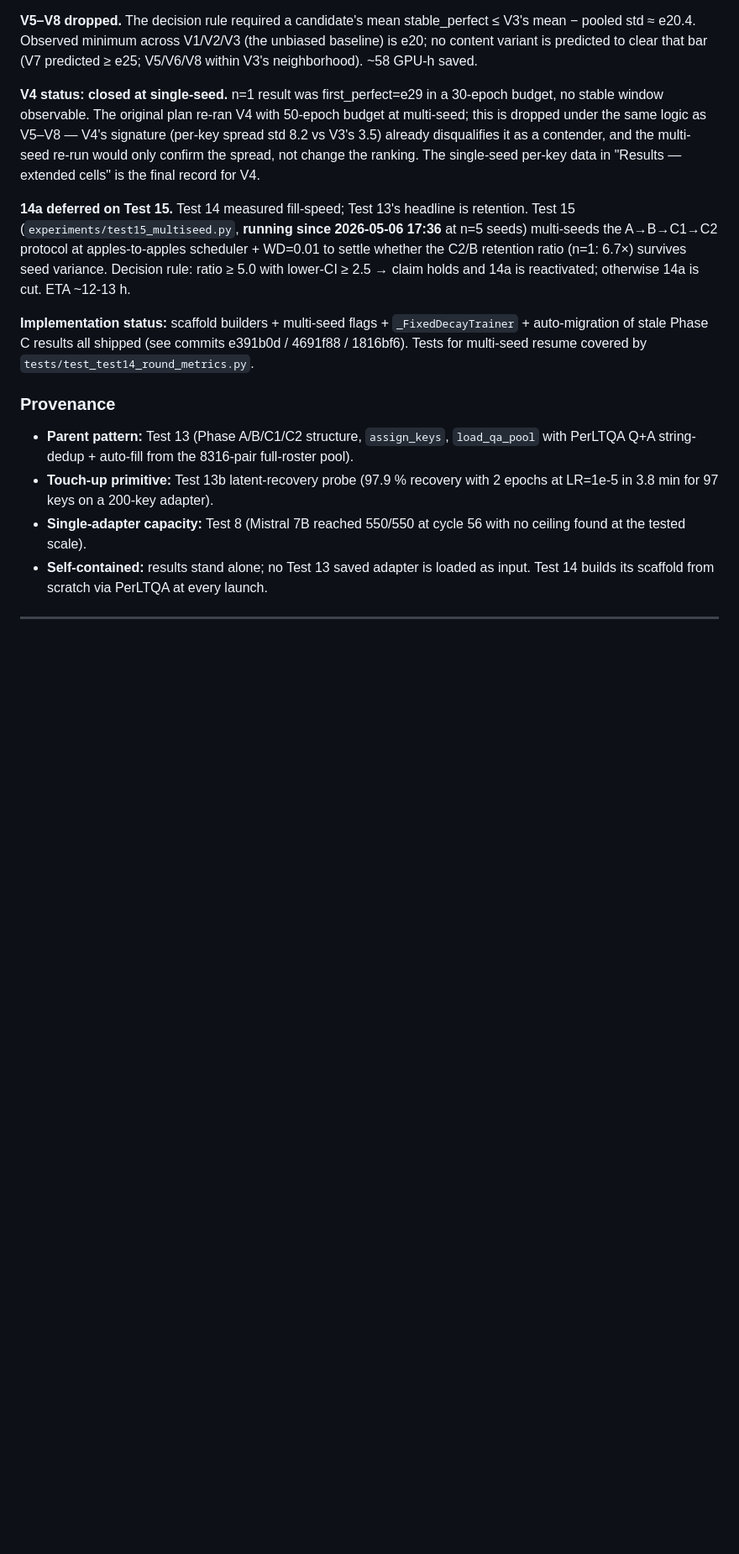
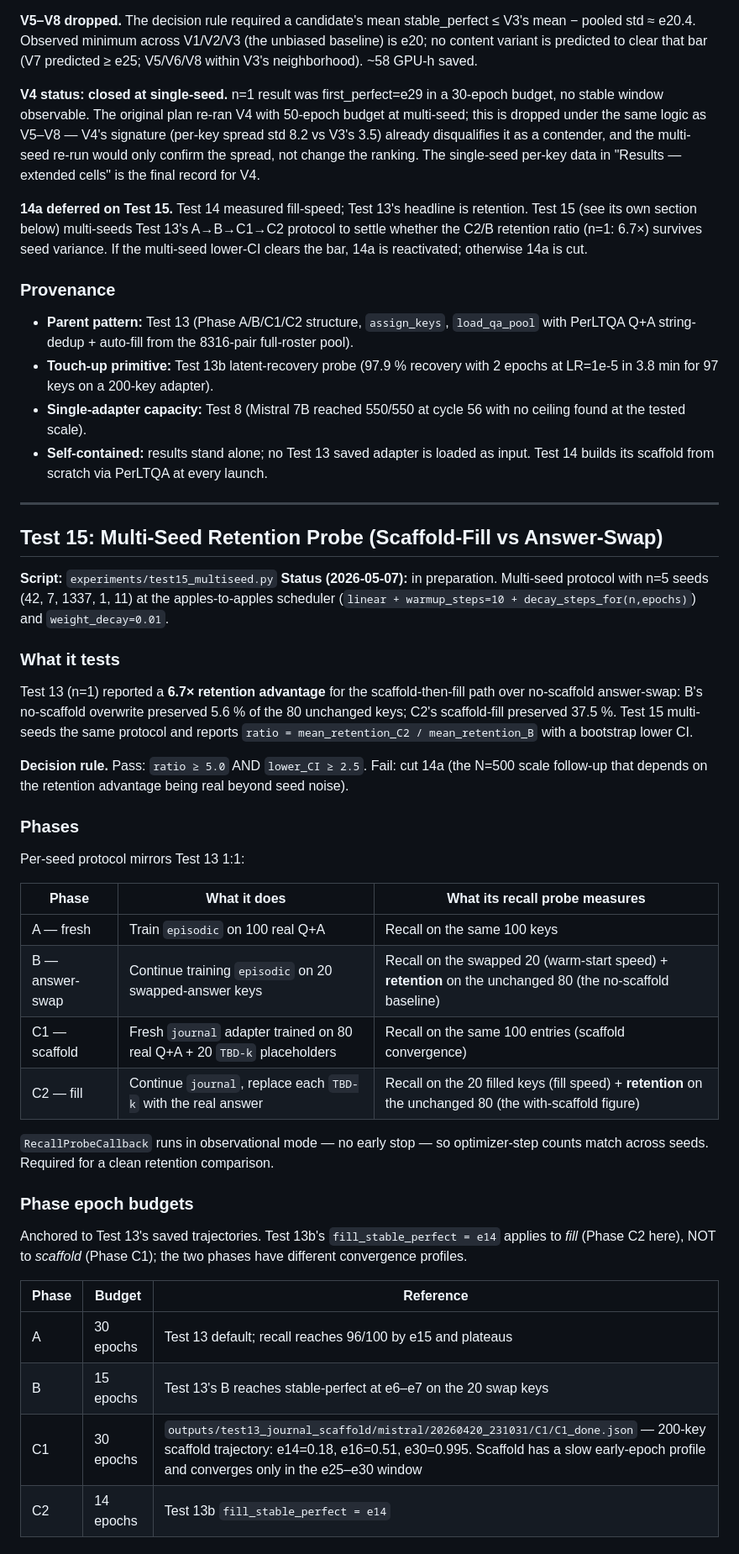
Before and after one commit to tiberius1701d/paramem, a Markdown page: benchmarking.md, the part around one of its changes. Shown at 84% size. Drawn GitHub-style; blank space fills up the shorter version.

Commit message:
docs(benchmarking): document Test 15 multi-seed retention probe
Add a top-level Test 15 section: protocol, decision rule, per-phase
recall-probe semantics, and the C1=30 / C2=14 epoch budgets anchored
to Test 13's saved scaffold and Test 13b's fill trajectories.

```diff
--- a/benchmarking.md
+++ b/benchmarking.md
@@ -2742,17 +2742,10 @@ single-seed per-key data in "Results — extended cells" is the final
 record for V4.
 
 **14a deferred on Test 15.** Test 14 measured fill-speed; Test 13's
-headline is retention. Test 15 (`experiments/test15_multiseed.py`,
-**running since 2026-05-06 17:36** at n=5 seeds) multi-seeds the
-A→B→C1→C2 protocol at apples-to-apples scheduler + WD=0.01 to settle
-whether the C2/B retention ratio (n=1: 6.7×) survives seed variance.
-Decision rule: ratio ≥ 5.0 with lower-CI ≥ 2.5 → claim holds and 14a
-is reactivated; otherwise 14a is cut. ETA ~12-13 h.
-
-**Implementation status:** scaffold builders + multi-seed flags +
-`_FixedDecayTrainer` + auto-migration of stale Phase C results all
-shipped (see commits e391b0d / 4691f88 / 1816bf6). Tests for multi-seed
-resume covered by `tests/test_test14_round_metrics.py`.
+headline is retention. Test 15 (see its own section below) multi-seeds
+Test 13's A→B→C1→C2 protocol to settle whether the C2/B retention ratio
+(n=1: 6.7×) survives seed variance. If the multi-seed lower-CI clears
+the bar, 14a is reactivated; otherwise 14a is cut.
 
 ### Provenance
 
@@ -2766,3 +2759,55 @@ resume covered by `tests/test_test14_round_metrics.py`.
 - **Self-contained:** results stand alone; no Test 13 saved adapter is
   loaded as input. Test 14 builds its scaffold from scratch via PerLTQA at
   every launch.
+
+---
+
+## Test 15: Multi-Seed Retention Probe (Scaffold-Fill vs Answer-Swap)
+
+**Script:** `experiments/test15_multiseed.py`
+**Status (2026-05-07):** in preparation. Multi-seed protocol with
+n=5 seeds (42, 7, 1337, 1, 11) at the apples-to-apples scheduler
+(`linear + warmup_steps=10 + decay_steps_for(n,epochs)`) and
+`weight_decay=0.01`.
+
+### What it tests
+
+Test 13 (n=1) reported a **6.7× retention advantage** for the
+scaffold-then-fill path over no-scaffold answer-swap: B's no-scaffold
+overwrite preserved 5.6 % of the 80 unchanged keys; C2's scaffold-fill
+preserved 37.5 %. Test 15 multi-seeds the same protocol and reports
+`ratio = mean_retention_C2 / mean_retention_B` with a bootstrap lower CI.
+
+**Decision rule.** Pass: `ratio ≥ 5.0` AND `lower_CI ≥ 2.5`. Fail: cut
+14a (the N=500 scale follow-up that depends on the retention advantage
+being real beyond seed noise).
+
+### Phases
+
+Per-seed protocol mirrors Test 13 1:1:
+
+| Phase | What it does | What its recall probe measures |
+|---|---|---|
+| A — fresh | Train `episodic` on 100 real Q+A | Recall on the same 100 keys |
+| B — answer-swap | Continue training `episodic` on 20 swapped-answer keys | Recall on the swapped 20 (warm-start speed) + **retention** on the unchanged 80 (the no-scaffold baseline) |
+| C1 — scaffold | Fresh `journal` adapter trained on 80 real Q+A + 20 `TBD-k` placeholders | Recall on the same 100 entries (scaffold convergence) |
+| C2 — fill | Continue `journal`, replace each `TBD-k` with the real answer | Recall on the 20 filled keys (fill speed) + **retention** on the unchanged 80 (the with-scaffold figure) |
+
+`RecallProbeCallback` runs in observational mode — no early stop —
+so optimizer-step counts match across seeds. Required for a clean
+retention comparison.
+
+### Phase epoch budgets
+
+Anchored to Test 13's saved trajectories. Test 13b's
+`fill_stable_perfect = e14` applies to *fill* (Phase C2 here), NOT to
+*scaffold* (Phase C1); the two phases have different convergence
+profiles.
+
+| Phase | Budget | Reference |
+|---|---|---|
+| A | 30 epochs | Test 13 default; recall reaches 96/100 by e15 and plateaus |
+| B | 15 epochs | Test 13's B reaches stable-perfect at e6–e7 on the 20 swap keys |
+| C1 | 30 epochs | `outputs/test13_journal_scaffold/mistral/20260420_231031/C1/C1_done.json` — 200-key scaffold trajectory: e14=0.18, e16=0.51, e30=0.995. Scaffold has a slow early-epoch profile and converges only in the e25–e30 window |
+| C2 | 14 epochs | Test 13b `fill_stable_perfect = e14` |
+
```
Also changed, not shown: other parts of benchmarking.md (+12 -0 lines).
